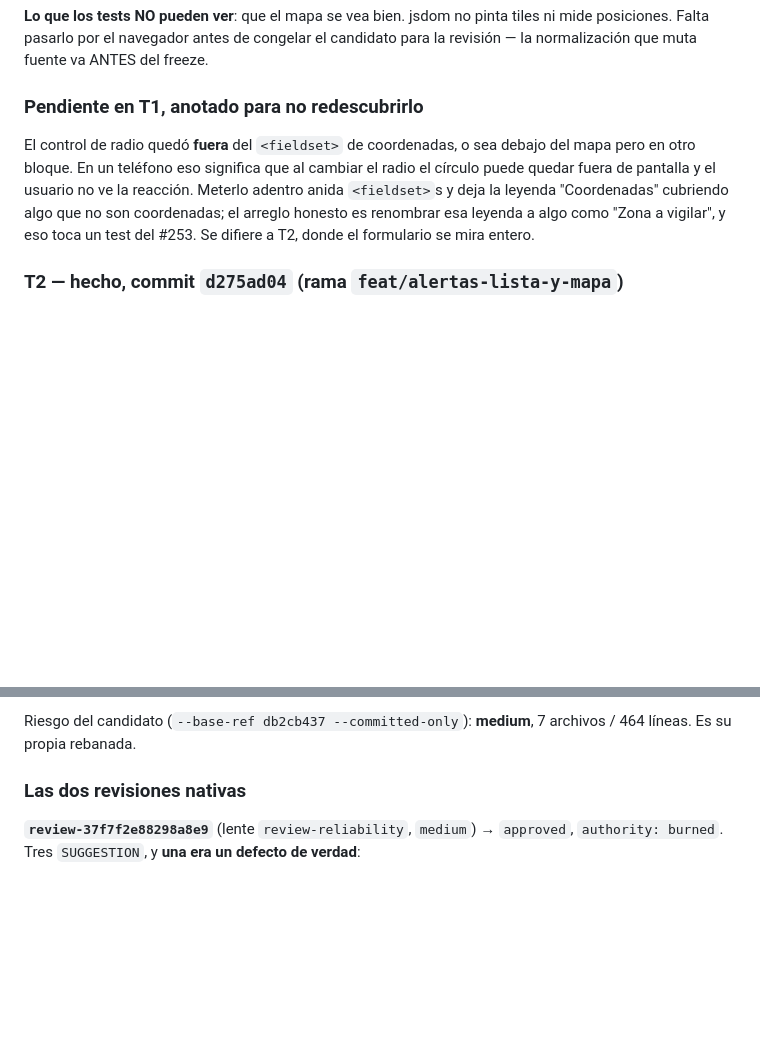
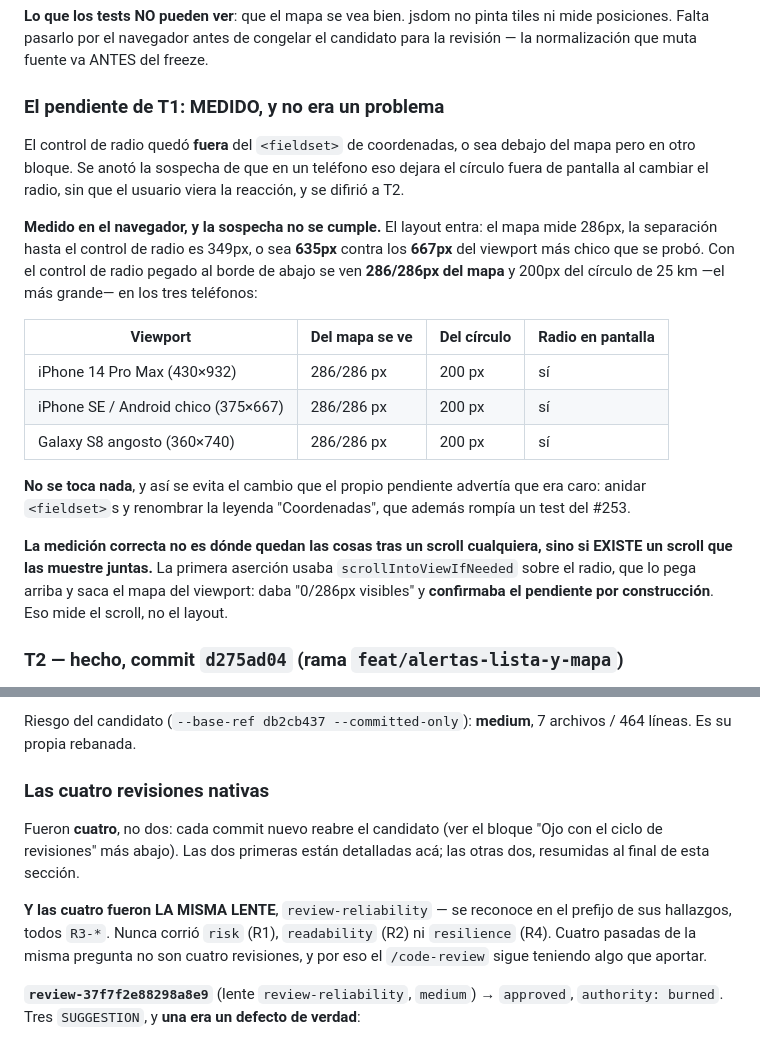
Before and after one commit to Goncar29/searchpet, a Markdown page: odd/tasks/alertas-mapa-de-zona.md, 2 parts joined by grey strips. GitHub-like rendering; blank space fills up the shorter version.

```diff
--- a/odd/tasks/alertas-mapa-de-zona.md
+++ b/odd/tasks/alertas-mapa-de-zona.md
@@ -126,15 +126,34 @@ tiles ni mide posiciones. Falta pasarlo por el navegador antes de congelar el
 candidato para la revisión — la normalización que muta fuente va ANTES del
 freeze.
 
-### Pendiente en T1, anotado para no redescubrirlo
+### El pendiente de T1: MEDIDO, y no era un problema
 
 El control de radio quedó **fuera** del `<fieldset>` de coordenadas, o sea
-debajo del mapa pero en otro bloque. En un teléfono eso significa que al
-cambiar el radio el círculo puede quedar fuera de pantalla y el usuario no ve
-la reacción. Meterlo adentro anida `<fieldset>`s y deja la leyenda
-"Coordenadas" cubriendo algo que no son coordenadas; el arreglo honesto es
-renombrar esa leyenda a algo como "Zona a vigilar", y eso toca un test del
-#253. Se difiere a T2, donde el formulario se mira entero.
+debajo del mapa pero en otro bloque. Se anotó la sospecha de que en un teléfono
+eso dejara el círculo fuera de pantalla al cambiar el radio, sin que el usuario
+viera la reacción, y se difirió a T2.
+
+**Medido en el navegador, y la sospecha no se cumple.** El layout entra: el mapa
+mide 286px, la separación hasta el control de radio es 349px, o sea **635px**
+contra los **667px** del viewport más chico que se probó. Con el control de
+radio pegado al borde de abajo se ven **286/286px del mapa** y 200px del círculo
+de 25 km —el más grande— en los tres teléfonos:
+
+| Viewport | Del mapa se ve | Del círculo | Radio en pantalla |
+|---|---|---|---|
+| iPhone 14 Pro Max (430×932) | 286/286 px | 200 px | sí |
+| iPhone SE / Android chico (375×667) | 286/286 px | 200 px | sí |
+| Galaxy S8 angosto (360×740) | 286/286 px | 200 px | sí |
+
+**No se toca nada**, y así se evita el cambio que el propio pendiente advertía
+que era caro: anidar `<fieldset>`s y renombrar la leyenda "Coordenadas", que
+además rompía un test del #253.
+
+**La medición correcta no es dónde quedan las cosas tras un scroll cualquiera,
+sino si EXISTE un scroll que las muestre juntas.** La primera aserción usaba
+`scrollIntoViewIfNeeded` sobre el radio, que lo pega arriba y saca el mapa del
+viewport: daba "0/286px visibles" y **confirmaba el pendiente por construcción**.
+Eso mide el scroll, no el layout.
 
 ### T2 — hecho, commit `d275ad04` (rama `feat/alertas-lista-y-mapa`)
 
@@ -154,7 +173,16 @@ Evidencia observada:
 Riesgo del candidato (`--base-ref db2cb437 --committed-only`): **medium**, 7
 archivos / 464 líneas. Es su propia rebanada.
 
-### Las dos revisiones nativas
+### Las cuatro revisiones nativas
+
+Fueron **cuatro**, no dos: cada commit nuevo reabre el candidato (ver el bloque
+"Ojo con el ciclo de revisiones" más abajo). Las dos primeras están detalladas
+acá; las otras dos, resumidas al final de esta sección.
+
+**Y las cuatro fueron LA MISMA LENTE**, `review-reliability` — se reconoce en el
+prefijo de sus hallazgos, todos `R3-*`. Nunca corrió `risk` (R1), `readability`
+(R2) ni `resilience` (R4). Cuatro pasadas de la misma pregunta no son cuatro
+revisiones, y por eso el `/code-review` sigue teniendo algo que aportar.
 
 **`review-37f7f2e88298a8e9`** (lente `review-reliability`, `medium`) → `approved`,
 `authority: burned`. Tres `SUGGESTION`, y **una era un defecto de verdad**:
```
Also changed, not shown: other parts of odd/tasks/alertas-mapa-de-zona.md (+66 -6 lines).
